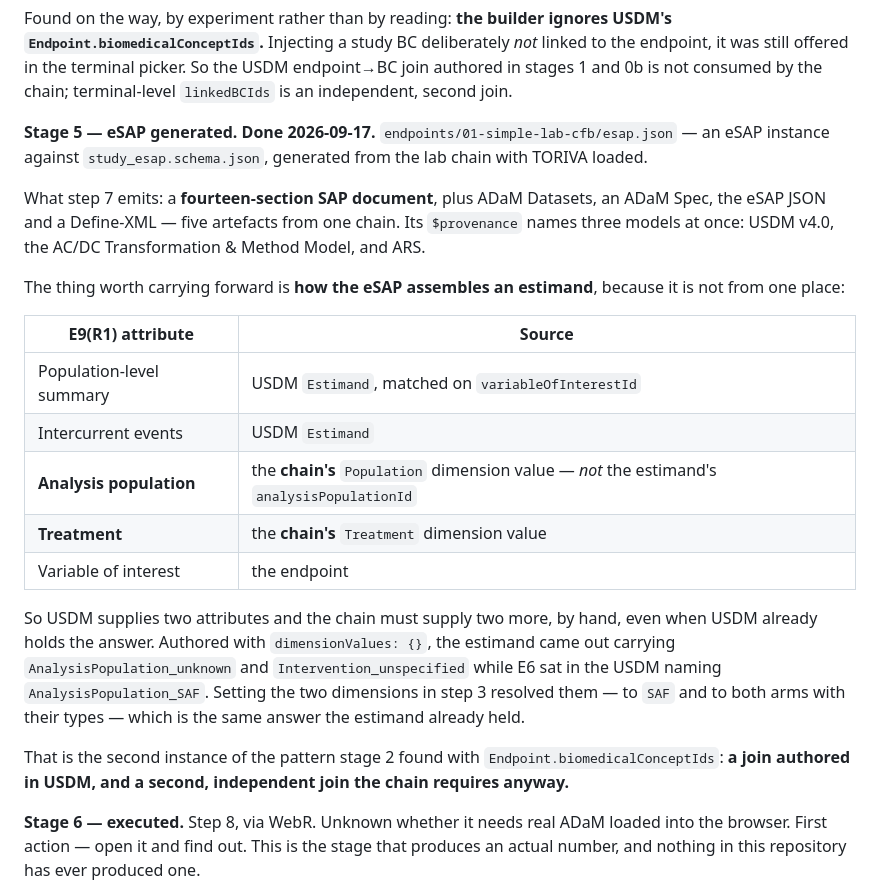
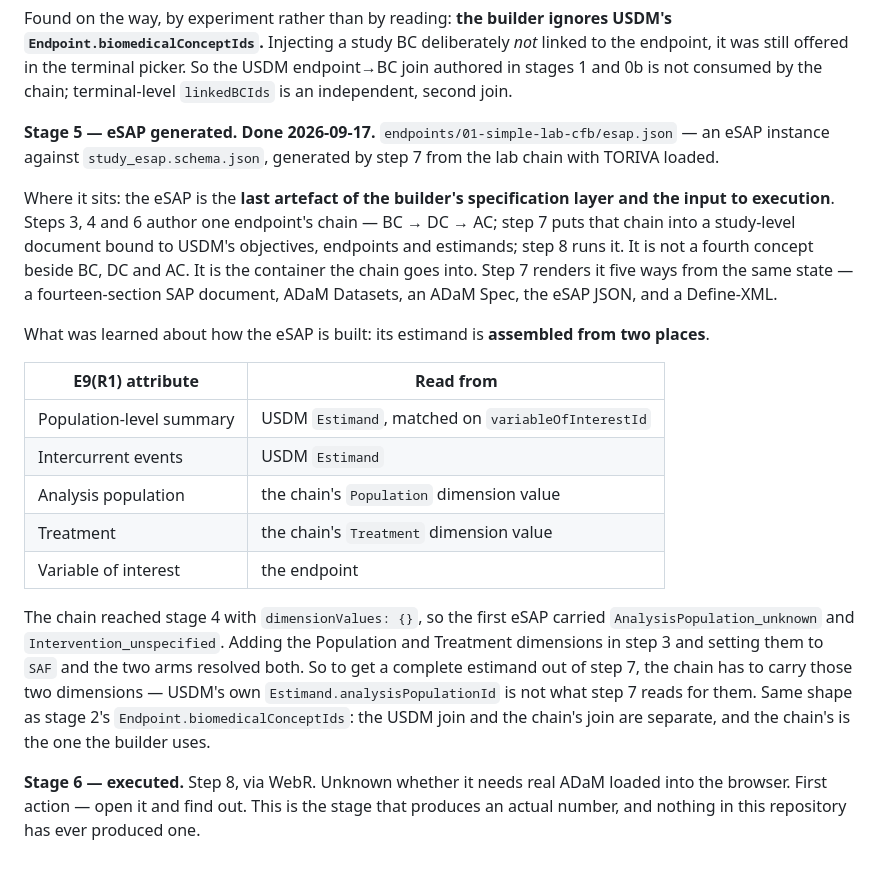
Before and after one commit to Lovemore-Gakava/usdm-acdc-in-practice, a Markdown page: NORTH.md, the part around the change. Rendered like a GitHub page; blank space fills up the shorter version.

Commit message:
NORTH.md stage 5: say where the eSAP sits, drop the provenance restatement
Same correction as the README. The eSAP is the last artefact of the
specification layer and the input to execution — the container a chain goes
into, not a fourth concept. The "three models" sentence was the serializer's
hardcoded $provenance literal repeated as a property of the output; removed.
The two-sources observation stays, stated as what step 7 reads rather than as
what it fails to do.

Co-Authored-By: Claude Fable 5.1 <noreply@anthropic.com>

```diff
--- a/NORTH.md
+++ b/NORTH.md
@@ -98,31 +98,33 @@ stages 1 and 0b is not consumed by the chain; terminal-level `linkedBCIds` is an
 second join.
 
 **Stage 5 — eSAP generated. Done 2026-09-17.** `endpoints/01-simple-lab-cfb/esap.json` — an
-eSAP instance against `study_esap.schema.json`, generated from the lab chain with TORIVA loaded.
+eSAP instance against `study_esap.schema.json`, generated by step 7 from the lab chain with
+TORIVA loaded.
 
-What step 7 emits: a **fourteen-section SAP document**, plus ADaM Datasets, an ADaM Spec, the
-eSAP JSON and a Define-XML — five artefacts from one chain. Its `$provenance` names three models
-at once: USDM v4.0, the AC/DC Transformation & Method Model, and ARS.
+Where it sits: the eSAP is the **last artefact of the builder's specification layer and the
+input to execution**. Steps 3, 4 and 6 author one endpoint's chain — BC → DC → AC; step 7 puts
+that chain into a study-level document bound to USDM's objectives, endpoints and estimands;
+step 8 runs it. It is not a fourth concept beside BC, DC and AC. It is the container the chain
+goes into. Step 7 renders it five ways from the same state — a fourteen-section SAP document,
+ADaM Datasets, an ADaM Spec, the eSAP JSON, and a Define-XML.
 
-The thing worth carrying forward is **how the eSAP assembles an estimand**, because it is not
-from one place:
+What was learned about how the eSAP is built: its estimand is **assembled from two places**.
 
-| E9(R1) attribute | Source |
+| E9(R1) attribute | Read from |
 |---|---|
 | Population-level summary | USDM `Estimand`, matched on `variableOfInterestId` |
 | Intercurrent events | USDM `Estimand` |
-| **Analysis population** | the **chain's** `Population` dimension value — *not* the estimand's `analysisPopulationId` |
-| **Treatment** | the **chain's** `Treatment` dimension value |
+| Analysis population | the chain's `Population` dimension value |
+| Treatment | the chain's `Treatment` dimension value |
 | Variable of interest | the endpoint |
 
-So USDM supplies two attributes and the chain must supply two more, by hand, even when USDM
-already holds the answer. Authored with `dimensionValues: {}`, the estimand came out carrying
-`AnalysisPopulation_unknown` and `Intervention_unspecified` while E6 sat in the USDM naming
-`AnalysisPopulation_SAF`. Setting the two dimensions in step 3 resolved them — to `SAF` and to
-both arms with their types — which is the same answer the estimand already held.
-
-That is the second instance of the pattern stage 2 found with `Endpoint.biomedicalConceptIds`:
-**a join authored in USDM, and a second, independent join the chain requires anyway.**
+The chain reached stage 4 with `dimensionValues: {}`, so the first eSAP carried
+`AnalysisPopulation_unknown` and `Intervention_unspecified`. Adding the Population and Treatment
+dimensions in step 3 and setting them to `SAF` and the two arms resolved both. So to get a
+complete estimand out of step 7, the chain has to carry those two dimensions — USDM's own
+`Estimand.analysisPopulationId` is not what step 7 reads for them. Same shape as stage 2's
+`Endpoint.biomedicalConceptIds`: the USDM join and the chain's join are separate, and the chain's
+is the one the builder uses.
 
 **Stage 6 — executed.** Step 8, via WebR. Unknown whether it needs real ADaM loaded into the
 browser. First action — open it and find out. This is the stage that produces an actual number,
```
